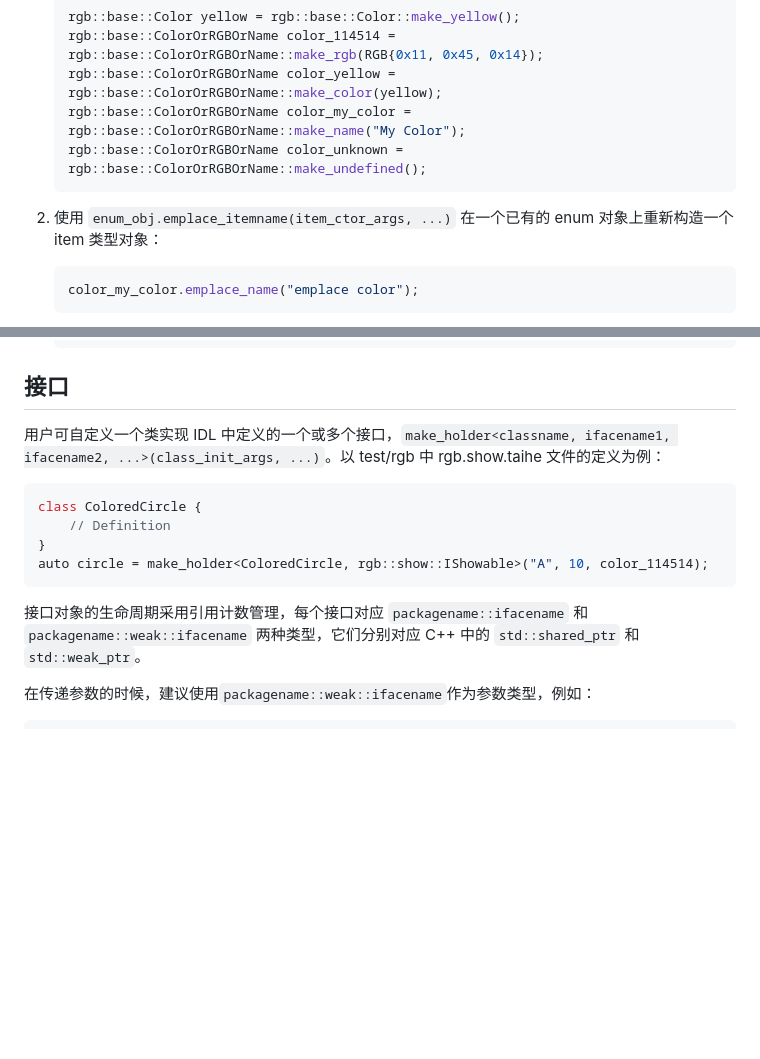
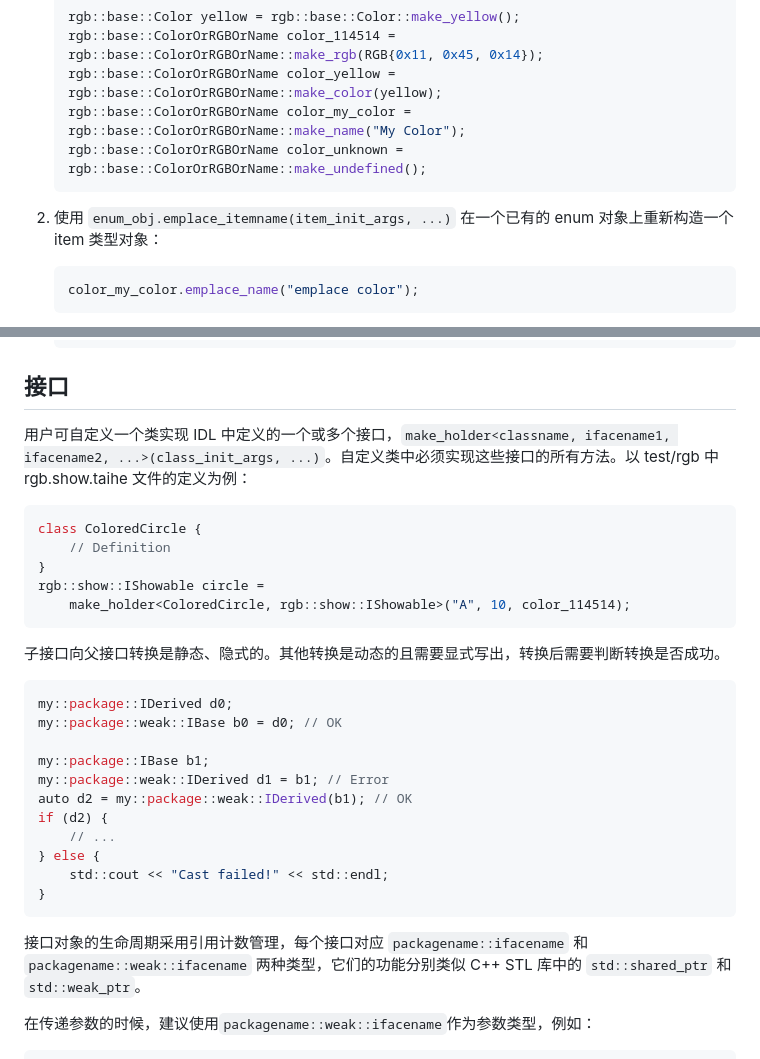
Before and after one commit to Jemtaly/Taihe, a Markdown page: docs/UserDoc.md, 2 parts joined by grey strips. Rendered like a GitHub page; blank space fills up the shorter version.

Commit message:
docs/UserDoc: add some iface describe

````diff
--- a/docs/UserDoc.md
+++ b/docs/UserDoc.md
@@ -36,7 +36,7 @@ rgb::base::RGB color_rgb = rgb::base::RGB{0x11, 0x45, 0x14};
     rgb::base::ColorOrRGBOrName color_unknown = rgb::base::ColorOrRGBOrName::make_undefined();
     ```
 
-2. 使用 `enum_obj.emplace_itemname(item_ctor_args, ...)` 在一个已有的 enum 对象上重新构造一个 item 类型对象：
+2. 使用 `enum_obj.emplace_itemname(item_init_args, ...)` 在一个已有的 enum 对象上重新构造一个 item 类型对象：
     ```cpp
     color_my_color.emplace_name("emplace color");
     ```
@@ -62,15 +62,31 @@ rgb::base::RGB color_rgb = rgb::base::RGB{0x11, 0x45, 0x14};
     ```
 
 ## 接口
-用户可自定义一个类实现 IDL 中定义的一个或多个接口，`make_holder<classname, ifacename1, ifacename2, ...>(class_init_args, ...)`。以 test/rgb 中 rgb.show.taihe 文件的定义为例：
+用户可自定义一个类实现 IDL 中定义的一个或多个接口，`make_holder<classname, ifacename1, ifacename2, ...>(class_init_args, ...)`。自定义类中必须实现这些接口的所有方法。以 test/rgb 中 rgb.show.taihe 文件的定义为例：
 ```cpp
 class ColoredCircle {
     // Definition
 }
-auto circle = make_holder<ColoredCircle, rgb::show::IShowable>("A", 10, color_114514);
+rgb::show::IShowable circle =
+    make_holder<ColoredCircle, rgb::show::IShowable>("A", 10, color_114514);
 ```
 
-接口对象的生命周期采用引用计数管理，每个接口对应 `packagename::ifacename` 和 `packagename::weak::ifacename` 两种类型，它们分别对应 C++ 中的 `std::shared_ptr` 和 `std::weak_ptr`。
+子接口向父接口转换是静态、隐式的。其他转换是动态的且需要显式写出，转换后需要判断转换是否成功。
+```cpp
+my::package::IDerived d0;
+my::package::weak::IBase b0 = d0; // OK
+
+my::package::IBase b1;
+my::package::weak::IDerived d1 = b1; // Error
+auto d2 = my::package::weak::IDerived(b1); // OK
+if (d2) {
+    // ...
+} else {
+    std::cout << "Cast failed!" << std::endl;
+}
+```
+
+接口对象的生命周期采用引用计数管理，每个接口对应 `packagename::ifacename` 和 `packagename::weak::ifacename` 两种类型，它们的功能分别类似 C++ STL 库中的 `std::shared_ptr` 和 `std::weak_ptr`。
 
 在传递参数的时候，建议使用`packagename::weak::ifacename`作为参数类型，例如：
 ```cpp
````
